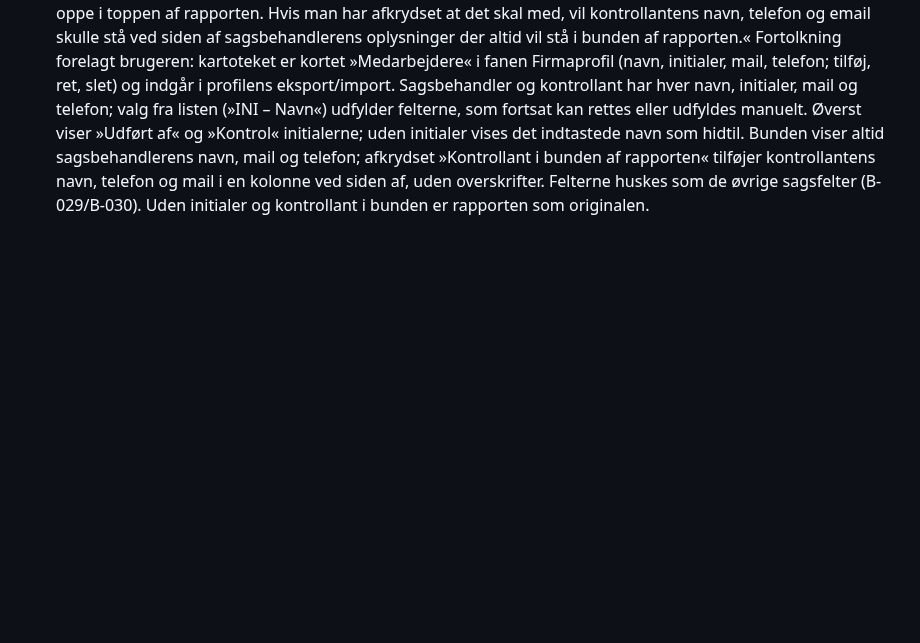
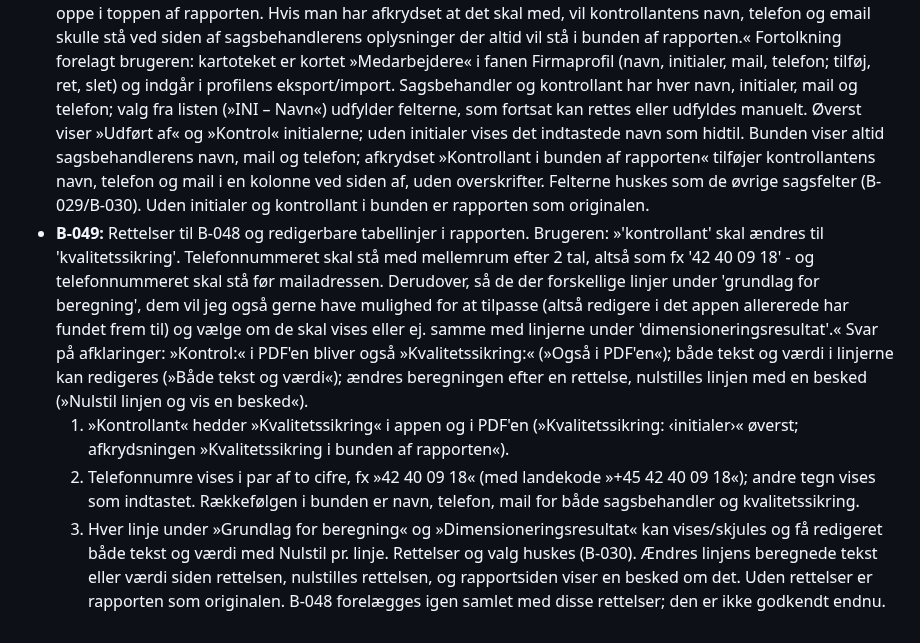
Before and after one commit to 1982Strand/msl-dimensionering, a Markdown page: docs/BESLUTNINGER.md, the part around the change. Drawn GitHub-style; blank space fills up the shorter version.

Commit message:
docs: registrer kvalitetssikring, telefonformat og redigerbare tabellinjer (B-049)
Co-Authored-By: Claude Opus 5.5 <noreply@anthropic.com>

```diff
--- a/docs/BESLUTNINGER.md
+++ b/docs/BESLUTNINGER.md
@@ -128,3 +128,8 @@ Beslutning B-025 følger brugerens besked i denne chat. B-026–028 registreres
 - **B-047:** Den forelagte gennemførelse af B-046 er godkendt (tekstformatering med værktøjslinje, »Medtag i rapporten« og designdiagrammets valg i diagramkortet; underpunkter vises med »◦« i PDF'en). Brugeren: »Godkendt.«
 - **B-048:** Medarbejderkartotek, sagsbehandler og kontrollant i rapporten. Laves nu, før PDF-godkendelsen (R6). Brugerens ønske: »Der skal være mulighed for at vælge en bestemt person som udførende, fra et kartotek (der ikke er lavet endnu) med Navn, initialer, mail og telefon. Altså, man skal have lov til at indtaste manuelt oplysninger om 'udført af', 'sagsbehandler mail' - samt lige få tilføjet 'Sagsbehandler telefon' som felt. Jeg vil gerne tilføje en funktion til at også at kunne vælge en sagsbehandler fra kartoteket fra før, men også kontrollanten, således de felter bliver udfyldt automatisk. Det skal være muligt at vælge, om kontrollanten skal med og stå i bunden af pdf'en, ved siden af sagsbehandlerens oplysninger.« Svar på afklaringer: tidspunkt »Nu, før PDF-godkendelsen«; placering »I fanen Firmaprofil«; underskrift »To kolonner uden overskrift«; initialer: »Initialerne skal bruges i den øverste del og vises i rapporten for 'Udført af' og 'Kontrol'. I listen hvor man kan vælge sagsbehandler eller kontrollant, skal der stå initialerne først, og så personens navn. Hvis man IKKE afkrydser feltet for at tage kontrollanten med i bunden af rapporten, vil man kun få kontrollantens initialer med oppe i toppen af rapporten. Hvis man har afkrydset at det skal med, vil kontrollantens navn, telefon og email skulle stå ved siden af sagsbehandlerens oplysninger der altid vil stå i bunden af rapporten.«
   Fortolkning forelagt brugeren: kartoteket er kortet »Medarbejdere« i fanen Firmaprofil (navn, initialer, mail, telefon; tilføj, ret, slet) og indgår i profilens eksport/import. Sagsbehandler og kontrollant har hver navn, initialer, mail og telefon; valg fra listen (»INI – Navn«) udfylder felterne, som fortsat kan rettes eller udfyldes manuelt. Øverst viser »Udført af« og »Kontrol« initialerne; uden initialer vises det indtastede navn som hidtil. Bunden viser altid sagsbehandlerens navn, mail og telefon; afkrydset »Kontrollant i bunden af rapporten« tilføjer kontrollantens navn, telefon og mail i en kolonne ved siden af, uden overskrifter. Felterne huskes som de øvrige sagsfelter (B-029/B-030). Uden initialer og kontrollant i bunden er rapporten som originalen.
+- **B-049:** Rettelser til B-048 og redigerbare tabellinjer i rapporten. Brugeren: »'kontrollant' skal ændres til 'kvalitetssikring'. Telefonnummeret skal stå med mellemrum efter 2 tal, altså som fx '42 40 09 18' - og telefonnummeret skal stå før mailadressen. Derudover, så de der forskellige linjer under 'grundlag for beregning', dem vil jeg også gerne have mulighed for at tilpasse (altså redigere i det appen allererede har fundet frem til) og vælge om de skal vises eller ej. samme med linjerne under 'dimensioneringsresultat'.« Svar på afklaringer: »Kontrol:« i PDF'en bliver også »Kvalitetssikring:« (»Også i PDF'en«); både tekst og værdi i linjerne kan redigeres (»Både tekst og værdi«); ændres beregningen efter en rettelse, nulstilles linjen med en besked (»Nulstil linjen og vis en besked«).
+  1. »Kontrollant« hedder »Kvalitetssikring« i appen og i PDF'en (»Kvalitetssikring: ‹initialer›« øverst; afkrydsningen »Kvalitetssikring i bunden af rapporten«).
+  2. Telefonnumre vises i par af to cifre, fx »42 40 09 18« (med landekode »+45 42 40 09 18«); andre tegn vises som indtastet. Rækkefølgen i bunden er navn, telefon, mail for både sagsbehandler og kvalitetssikring.
+  3. Hver linje under »Grundlag for beregning« og »Dimensioneringsresultat« kan vises/skjules og få redigeret både tekst og værdi med Nulstil pr. linje. Rettelser og valg huskes (B-030). Ændres linjens beregnede tekst eller værdi siden rettelsen, nulstilles rettelsen, og rapportsiden viser en besked om det. Uden rettelser er rapporten som originalen.
+  B-048 forelægges igen samlet med disse rettelser; den er ikke godkendt endnu.
```
